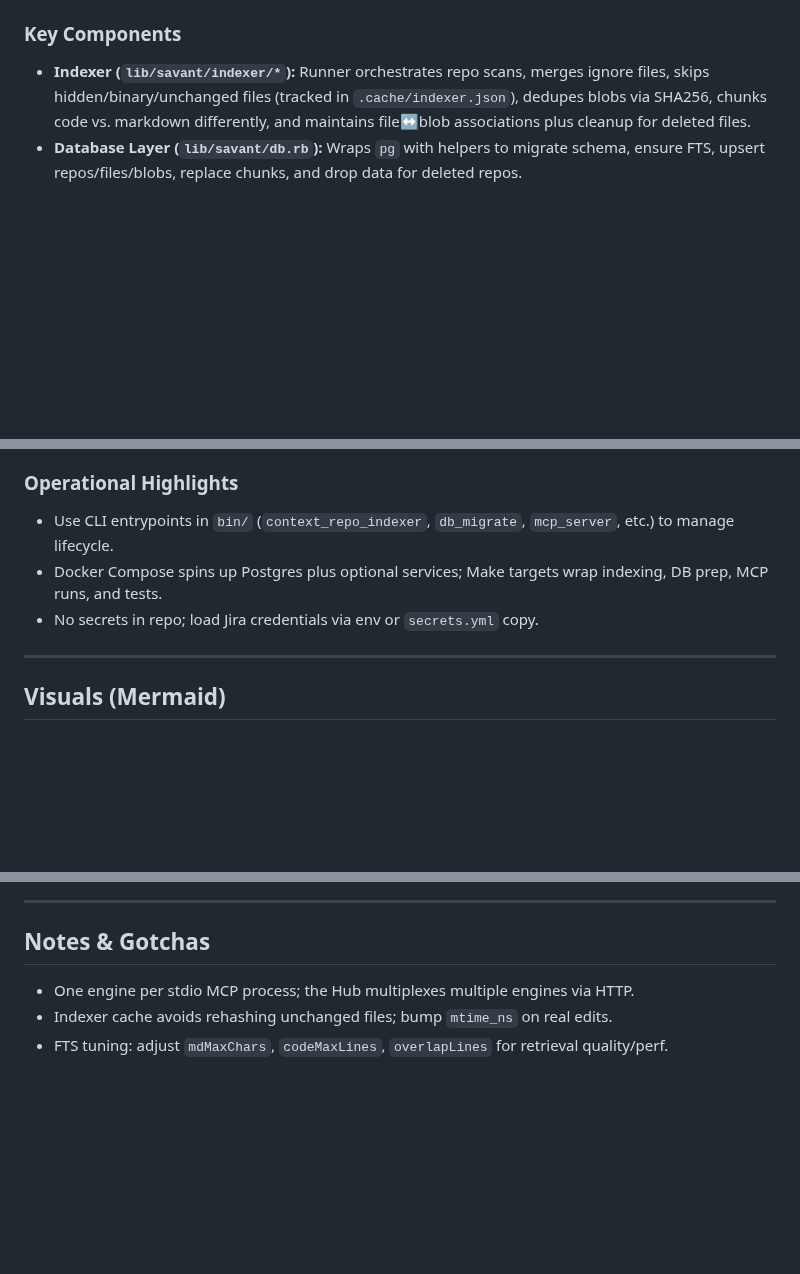
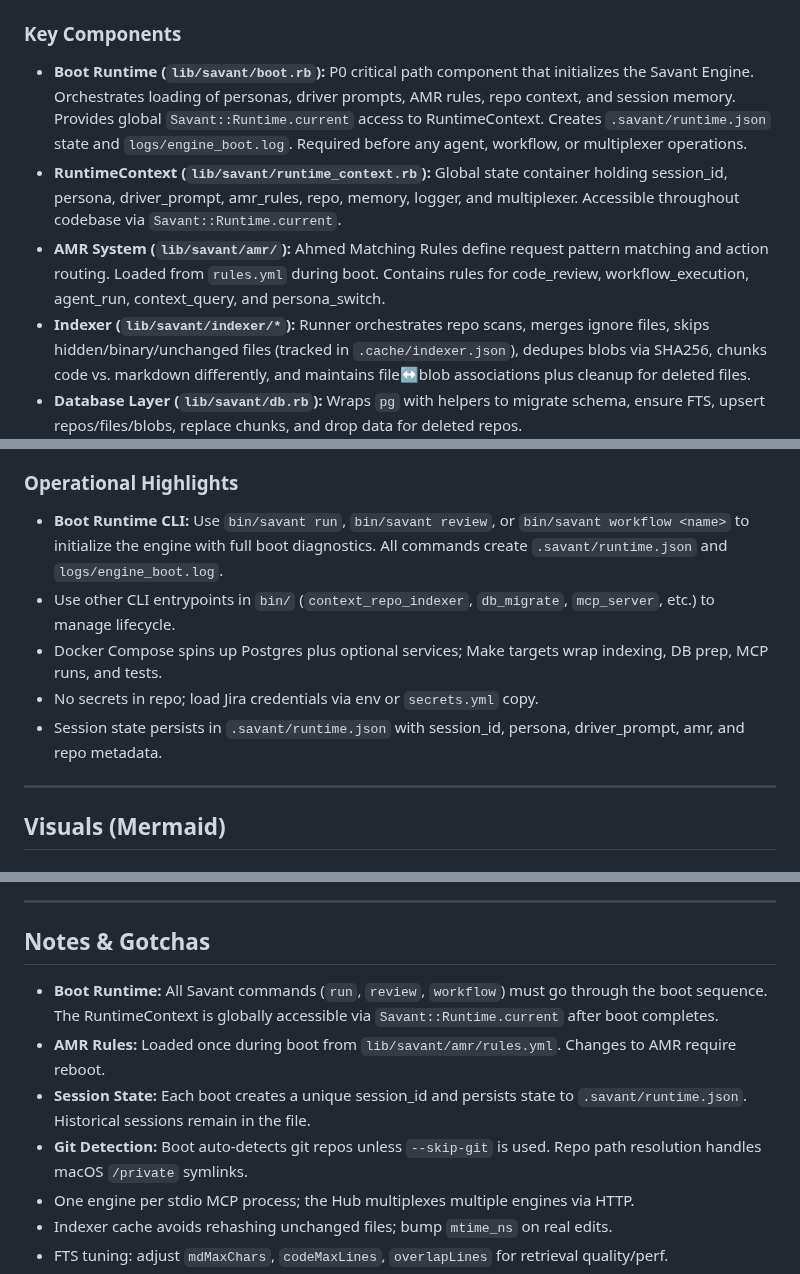
Before and after one commit to ashabbir/savant, a Markdown page: memory_bank/architecture.md, 3 parts joined by grey strips. Rendered like a GitHub page; blank space fills up the shorter version.

```diff
--- a/memory_bank/architecture.md
+++ b/memory_bank/architecture.md
@@ -8,6 +8,9 @@
 
 ### Key Components
 
+- **Boot Runtime (`lib/savant/boot.rb`):** P0 critical path component that initializes the Savant Engine. Orchestrates loading of personas, driver prompts, AMR rules, repo context, and session memory. Provides global `Savant::Runtime.current` access to RuntimeContext. Creates `.savant/runtime.json` state and `logs/engine_boot.log`. Required before any agent, workflow, or multiplexer operations.
+- **RuntimeContext (`lib/savant/runtime_context.rb`):** Global state container holding session_id, persona, driver_prompt, amr_rules, repo, memory, logger, and multiplexer. Accessible throughout codebase via `Savant::Runtime.current`.
+- **AMR System (`lib/savant/amr/`):** Ahmed Matching Rules define request pattern matching and action routing. Loaded from `rules.yml` during boot. Contains rules for code_review, workflow_execution, agent_run, context_query, and persona_switch.
 - **Indexer (`lib/savant/indexer/*`):** Runner orchestrates repo scans, merges ignore files, skips hidden/binary/unchanged files (tracked in `.cache/indexer.json`), dedupes blobs via SHA256, chunks code vs. markdown differently, and maintains file↔blob associations plus cleanup for deleted files.
 - **Database Layer (`lib/savant/db.rb`):** Wraps `pg` with helpers to migrate schema, ensure FTS, upsert repos/files/blobs, replace chunks, and drop data for deleted repos.
 - **Context MCP Engine:** Uses chunk search via `lib/savant/context/fts.rb`, operations defined in `ops.rb`, tools registered in `tools.rb`, and orchestrated by `engine.rb`.
@@ -23,9 +26,11 @@
 
 ### Operational Highlights
 
-- Use CLI entrypoints in `bin/` (`context_repo_indexer`, `db_migrate`, `mcp_server`, etc.) to manage lifecycle.
+- **Boot Runtime CLI:** Use `bin/savant run`, `bin/savant review`, or `bin/savant workflow <name>` to initialize the engine with full boot diagnostics. All commands create `.savant/runtime.json` and `logs/engine_boot.log`.
+- Use other CLI entrypoints in `bin/` (`context_repo_indexer`, `db_migrate`, `mcp_server`, etc.) to manage lifecycle.
 - Docker Compose spins up Postgres plus optional services; Make targets wrap indexing, DB prep, MCP runs, and tests.
 - No secrets in repo; load Jira credentials via env or `secrets.yml` copy.
+- Session state persists in `.savant/runtime.json` with session_id, persona, driver_prompt, amr, and repo metadata.
 
 ---
 
@@ -171,6 +206,10 @@ flowchart LR
 
 ## Notes & Gotchas
 
+- **Boot Runtime:** All Savant commands (`run`, `review`, `workflow`) must go through the boot sequence. The RuntimeContext is globally accessible via `Savant::Runtime.current` after boot completes.
+- **AMR Rules:** Loaded once during boot from `lib/savant/amr/rules.yml`. Changes to AMR require reboot.
+- **Session State:** Each boot creates a unique session_id and persists state to `.savant/runtime.json`. Historical sessions remain in the file.
+- **Git Detection:** Boot auto-detects git repos unless `--skip-git` is used. Repo path resolution handles macOS `/private` symlinks.
 - One engine per stdio MCP process; the Hub multiplexes multiple engines via HTTP.
 - Indexer cache avoids rehashing unchanged files; bump `mtime_ns` on real edits.
 - FTS tuning: adjust `mdMaxChars`, `codeMaxLines`, `overlapLines` for retrieval quality/perf.
```
Also changed, not shown: other parts of memory_bank/architecture.md (+30 -0 lines), memory_bank/engine_boot.md (added, +600 -0 lines).
